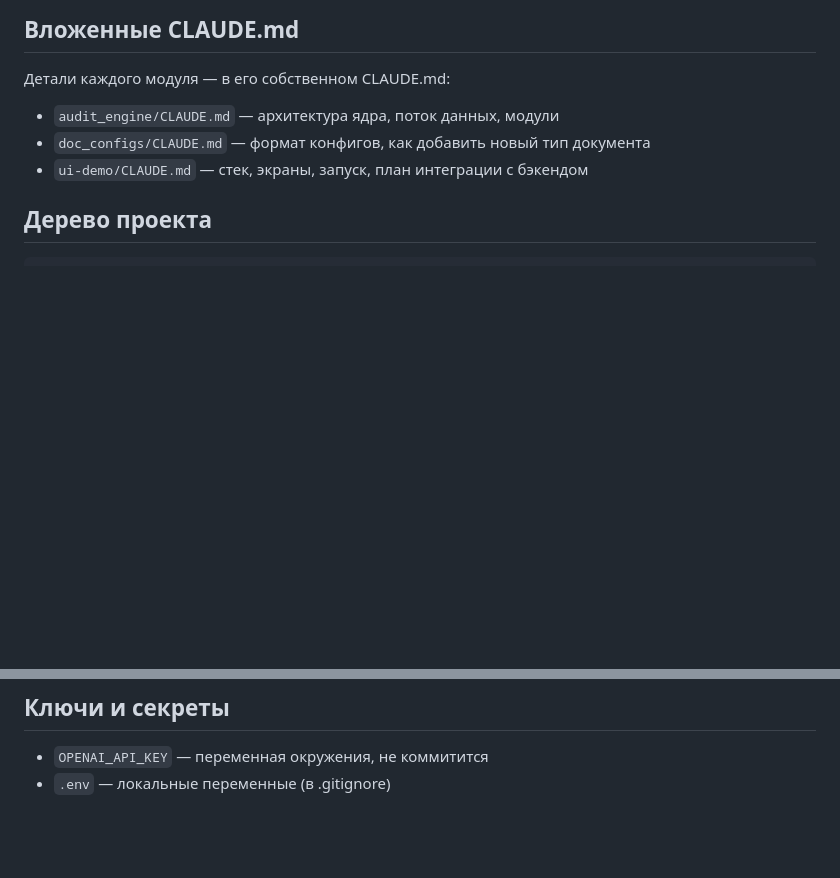
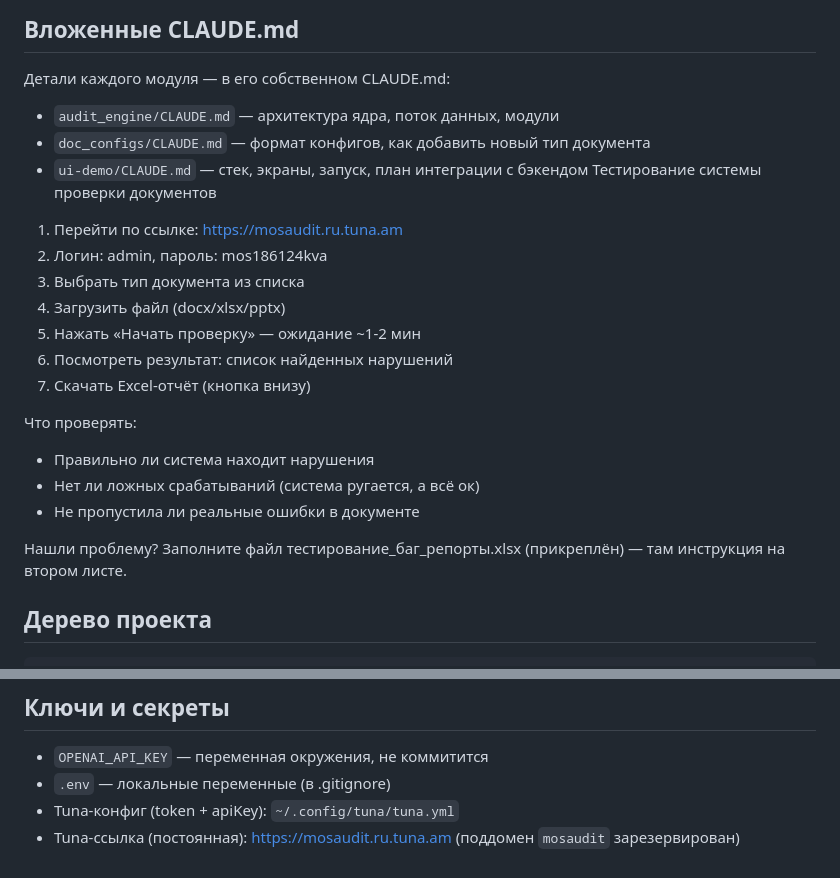
Before and after one commit to Maskedxxx/mos_analiz, a Markdown page: CLAUDE.md, 2 parts joined by grey strips. Rendered like a GitHub page; blank space fills up the shorter version.

Commit message:
CLAUDE.md: tuna-ссылка mosaudit.ru.tuna.am + ключи и секреты
Co-Authored-By: Claude Opus 4.6 <noreply@anthropic.com>

````diff
--- a/CLAUDE.md
+++ b/CLAUDE.md
@@ -8,7 +8,23 @@
 - `audit_engine/CLAUDE.md` — архитектура ядра, поток данных, модули
 - `doc_configs/CLAUDE.md` — формат конфигов, как добавить новый тип документа
 - `ui-demo/CLAUDE.md` — стек, экраны, запуск, план интеграции с бэкендом
+Тестирование системы проверки документов
 
+1. Перейти по ссылке: https://mosaudit.ru.tuna.am
+2. Логин: admin, пароль: mos186124kva
+3. Выбрать тип документа из списка
+4. Загрузить файл (docx/xlsx/pptx)
+5. Нажать «Начать проверку» — ожидание ~1-2 мин
+6. Посмотреть результат: список найденных нарушений
+7. Скачать Excel-отчёт (кнопка внизу)
+
+Что проверять:
+- Правильно ли система находит нарушения
+- Нет ли ложных срабатываний (система ругается, а всё ок)
+- Не пропустила ли реальные ошибки в документе
+
+Нашли проблему?
+Заполните файл тестирование_баг_репорты.xlsx (прикреплён) — там инструкция на втором листе.
 ## Дерево проекта
 
 ```text
@@ -64,3 +80,5 @@ cd ui-demo && npm run dev
 
 - `OPENAI_API_KEY` — переменная окружения, не коммитится
 - `.env` — локальные переменные (в .gitignore)
+- Tuna-конфиг (token + apiKey): `~/.config/tuna/tuna.yml`
+- Tuna-ссылка (постоянная): https://mosaudit.ru.tuna.am (поддомен `mosaudit` зарезервирован)
````
